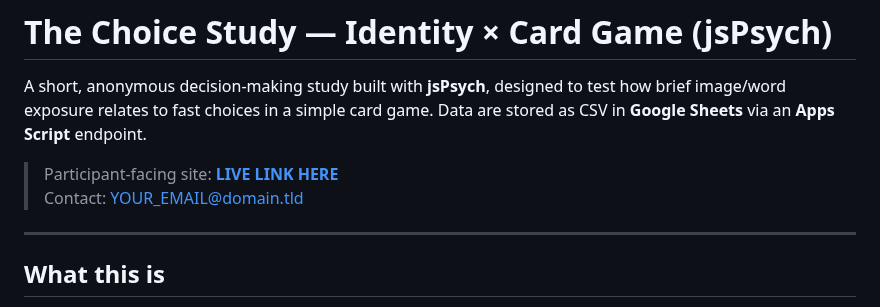
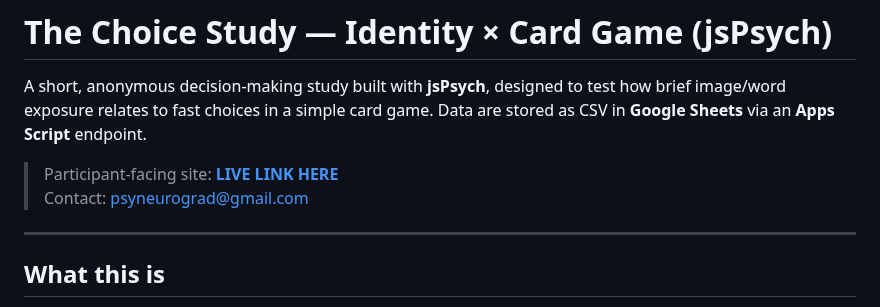
Before and after one commit to koksarem/identity-card-game, a Markdown page: README.md, the part around the change. GitHub-like rendering.

```diff
--- a/README.md
+++ b/README.md
@@ -3,7 +3,7 @@
 A short, anonymous decision-making study built with **jsPsych**, designed to test how brief image/word exposure relates to fast choices in a simple card game. Data are stored as CSV in **Google Sheets** via an **Apps Script** endpoint.
 
 > Participant-facing site: **[LIVE LINK HERE](https://YOUR-USERNAME.github.io/identity-card-game/)**
-> Contact: YOUR_EMAIL@domain.tld
+> Contact: psyneurograd@gmail.com
 
 ---
 
```
